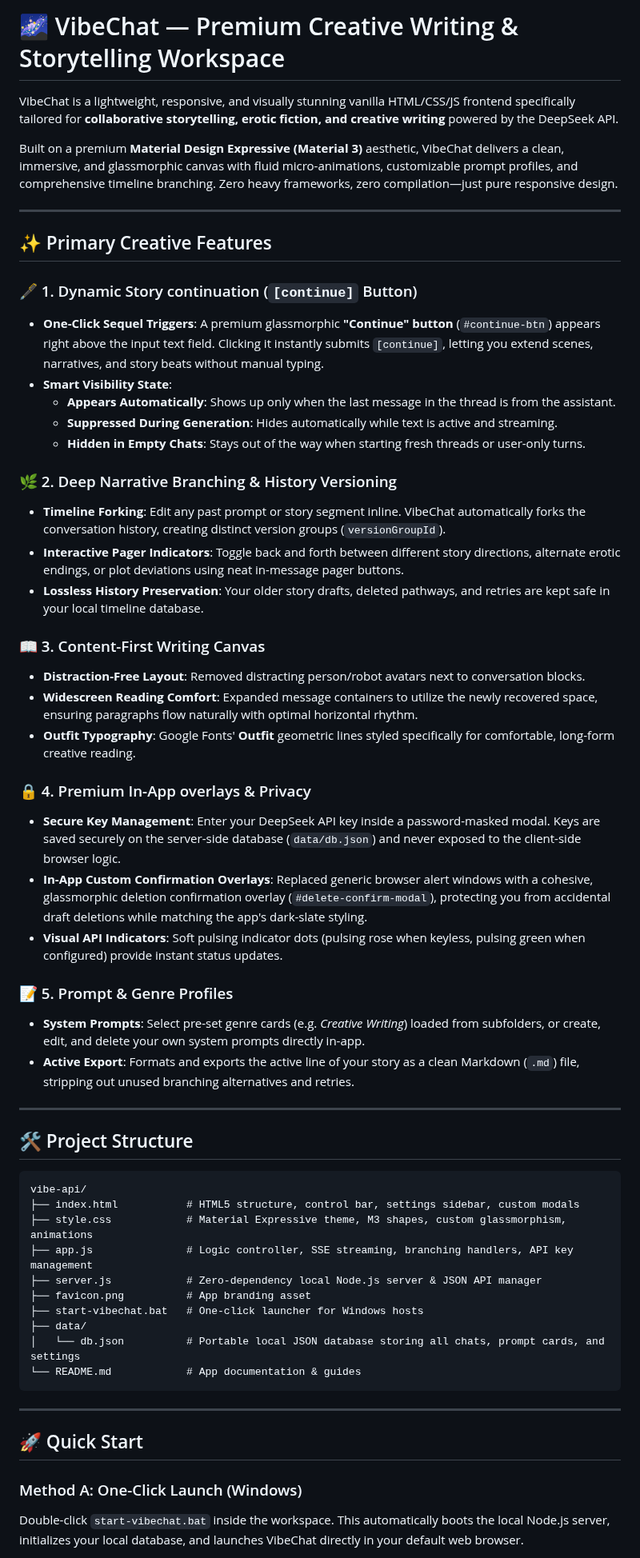
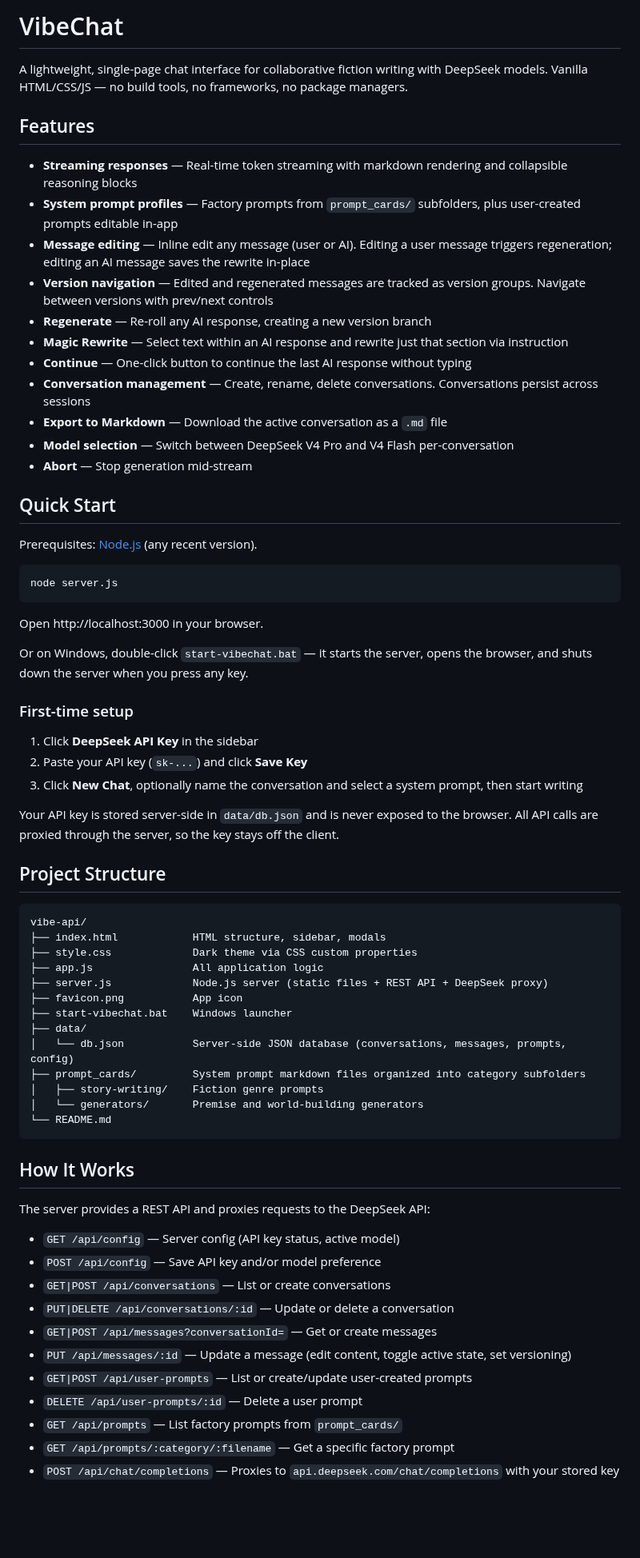
Before and after one commit to SriviharReddy/loomscribe, a Markdown page: README.md, the part around one of its changes. Shown at 80% size. Drawn GitHub-style; blank space fills up the shorter version.

Commit message:
docs: rewrite README from scratch
Co-Authored-By: Claude Opus 4.7 <noreply@anthropic.com>

````diff
--- a/README.md
+++ b/README.md
@@ -1,60 +1,72 @@
-# 🌌 VibeChat — Premium Creative Writing & Storytelling Workspace
+# VibeChat
 
-VibeChat is a lightweight, responsive, and visually stunning vanilla HTML/CSS/JS frontend specifically tailored for **collaborative storytelling, erotic fiction, and creative writing** powered by the DeepSeek API.
+A lightweight, single-page chat interface for collaborative fiction writing with DeepSeek models. Vanilla HTML/CSS/JS — no build tools, no frameworks, no package managers.
 
-Built on a premium **Material Design Expressive (Material 3)** aesthetic, VibeChat delivers a clean, immersive, and glassmorphic canvas with fluid micro-animations, customizable prompt profiles, and comprehensive timeline branching. Zero heavy frameworks, zero compilation—just pure responsive design.
+## Features
 
----
+- **Streaming responses** — Real-time token streaming with markdown rendering and collapsible reasoning blocks
+- **System prompt profiles** — Factory prompts from `prompt_cards/` subfolders, plus user-created prompts editable in-app
+- **Message editing** — Inline edit any message (user or AI). Editing a user message triggers regeneration; editing an AI message saves the rewrite in-place
+- **Version navigation** — Edited and regenerated messages are tracked as version groups. Navigate between versions with prev/next controls
+- **Regenerate** — Re-roll any AI response, creating a new version branch
+- **Magic Rewrite** — Select text within an AI response and rewrite just that section via instruction
+- **Continue** — One-click button to continue the last AI response without typing
+- **Conversation management** — Create, rename, delete conversations. Conversations persist across sessions
+- **Export to Markdown** — Download the active conversation as a `.md` file
+- **Model selection** — Switch between DeepSeek V4 Pro and V4 Flash per-conversation
+- **Abort** — Stop generation mid-stream
 
-## ✨ Primary Creative Features
+## Quick Start
 
-### 🖋️ 1. Dynamic Story continuation (`[continue]` Button)
-- **One-Click Sequel Triggers**: A premium glassmorphic **"Continue" button** (`#continue-btn`) appears right above the input text field. Clicking it instantly submits `[continue]`, letting you extend scenes, narratives, and story beats without manual typing.
-- **Smart Visibility State**:
-  - **Appears Automatically**: Shows up only when the last message in the thread is from the assistant.
-  - **Suppressed During Generation**: Hides automatically while text is active and streaming.
-  - **Hidden in Empty Chats**: Stays out of the way when starting fresh threads or user-only turns.
+Prerequisites: [Node.js](https://nodejs.org/) (any recent version).
 
-### 🌿 2. Deep Narrative Branching & History Versioning
-- **Timeline Forking**: Edit any past prompt or story segment inline. VibeChat automatically forks the conversation history, creating distinct version groups (`versionGroupId`).
-- **Interactive Pager Indicators**: Toggle back and forth between different story directions, alternate erotic endings, or plot deviations using neat in-message pager buttons.
-- **Lossless History Preservation**: Your older story drafts, deleted pathways, and retries are kept safe in your local timeline database.
+```bash
+node server.js
+```
 
-### 📖 3. Content-First Writing Canvas
-- **Distraction-Free Layout**: Removed distracting person/robot avatars next to conversation blocks.
-- **Widescreen Reading Comfort**: Expanded message containers to utilize the newly recovered space, ensuring paragraphs flow naturally with optimal horizontal rhythm.
-- **Outfit Typography**: Google Fonts' **Outfit** geometric lines styled specifically for comfortable, long-form creative reading.
+Open http://localhost:3000 in your browser.
 
-### 🔒 4. Premium In-App overlays & Privacy
-- **Secure Key Management**: Enter your DeepSeek API key inside a password-masked modal. Keys are saved securely on the server-side database (`data/db.json`) and never exposed to the client-side browser logic.
-- **In-App Custom Confirmation Overlays**: Replaced generic browser alert windows with a cohesive, glassmorphic deletion confirmation overlay (`#delete-confirm-modal`), protecting you from accidental draft deletions while matching the app's dark-slate styling.
-- **Visual API Indicators**: Soft pulsing indicator dots (pulsing rose when keyless, pulsing green when configured) provide instant status updates.
+Or on Windows, double-click `start-vibechat.bat` — it starts the server, opens the browser, and shuts down the server when you press any key.
 
-### 📝 5. Prompt & Genre Profiles
-- **System Prompts**: Select pre-set genre cards (e.g. *Creative Writing*) loaded from subfolders, or create, edit, and delete your own system prompts directly in-app.
-- **Active Export**: Formats and exports the active line of your story as a clean Markdown (`.md`) file, stripping out unused branching alternatives and retries.
+### First-time setup
 
----
+1. Click **DeepSeek API Key** in the sidebar
+2. Paste your API key (`sk-...`) and click **Save Key**
+3. Click **New Chat**, optionally name the conversation and select a system prompt, then start writing
 
-## 🛠️ Project Structure
+Your API key is stored server-side in `data/db.json` and is never exposed to the browser. All API calls are proxied through the server, so the key stays off the client.
+
+## Project Structure
 
 ```
 vibe-api/
-├── index.html           # HTML5 structure, control bar, settings sidebar, custom modals
-├── style.css            # Material Expressive theme, M3 shapes, custom glassmorphism, animations
-├── app.js               # Logic controller, SSE streaming, branching handlers, API key management
-├── server.js            # Zero-dependency local Node.js server & JSON API manager
-├── favicon.png          # App branding asset
-├── start-vibechat.bat   # One-click launcher for Windows hosts
+├── index.html            HTML structure, sidebar, modals
+├── style.css             Dark theme via CSS custom properties
+├── app.js                All application logic
+├── server.js             Node.js server (static files + REST API + DeepSeek proxy)
+├── favicon.png           App icon
+├── start-vibechat.bat    Windows launcher
 ├── data/
-│   └── db.json          # Portable local JSON database storing all chats, prompt cards, and settings
-└── README.md            # App documentation & guides
+│   └── db.json           Server-side JSON database (conversations, messages, prompts, config)
+├── prompt_cards/         System prompt markdown files organized into category subfolders
+│   ├── story-writing/    Fiction genre prompts
+│   └── generators/       Premise and world-building generators
+└── README.md
 ```
 
----
+## How It Works
 
-## 🚀 Quick Start
+The server provides a REST API and proxies requests to the DeepSeek API:
 
-### Method A: One-Click Launch (Windows)
-Double-click `start-vibechat.bat` inside the workspace. This automatically boots the local Node.js server, initializes your local database, and launches VibeChat directly in your default web browser.
+- `GET /api/config` — Server config (API key status, active model)
+- `POST /api/config` — Save API key and/or model preference
+- `GET|POST /api/conversations` — List or create conversations
+- `PUT|DELETE /api/conversations/:id` — Update or delete a conversation
+- `GET|POST /api/messages?conversationId=` — Get or create messages
+- `PUT /api/messages/:id` — Update a message (edit content, toggle active state, set versioning)
+- `GET|POST /api/user-prompts` — List or create/update user-created prompts
+- `DELETE /api/user-prompts/:id` — Delete a user prompt
+- `GET /api/prompts` — List factory prompts from `prompt_cards/`
+- `GET /api/prompts/:category/:filename` — Get a specific factory prompt
+- `POST /api/chat/completions` — Proxies to `api.deepseek.com/chat/completions` with your stored key
 
````
Also changed, not shown: other parts of README.md (+22 -21 lines).
